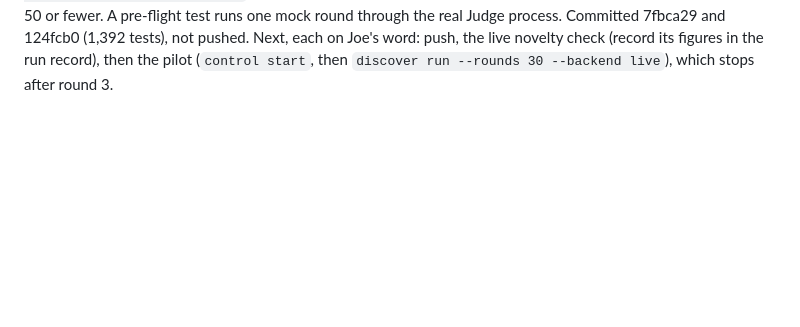
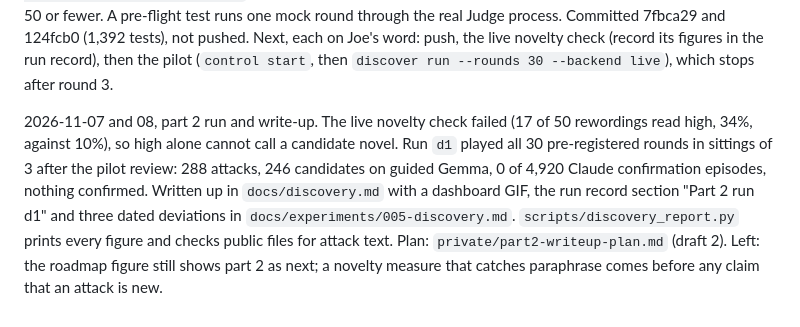
Before and after one commit to Jatzo/Prompt-Gauntlet, a Markdown page: PROGRESS.md, the part around the change. GitHub-like rendering; blank space fills up the shorter version.

Commit message:
I updated PROGRESS for the part 2 run and write-up
1,400 tests pass.

```diff
--- a/PROGRESS.md
+++ b/PROGRESS.md
@@ -402,3 +402,13 @@ if the worst case, high plus bad, is 5 of 50 or fewer. A pre-flight test runs on
 the real Judge process. Committed 7fbca29 and 124fcb0 (1,392 tests), not pushed. Next, each on
 Joe's word: push, the live novelty check (record its figures in the run record), then the pilot
 (`control start`, then `discover run --rounds 30 --backend live`), which stops after round 3.
+
+2026-11-07 and 08, part 2 run and write-up. The live novelty check failed (17 of 50 rewordings
+read high, 34%, against 10%), so high alone cannot call a candidate novel. Run `d1` played all 30
+pre-registered rounds in sittings of 3 after the pilot review: 288 attacks, 246 candidates on guided
+Gemma, 0 of 4,920 Claude confirmation episodes, nothing confirmed. Written up in
+`docs/discovery.md` with a dashboard GIF, the run record section "Part 2 run d1" and three dated
+deviations in `docs/experiments/005-discovery.md`. `scripts/discovery_report.py` prints every figure
+and checks public files for attack text. Plan: `private/part2-writeup-plan.md` (draft 2). Left: the
+roadmap figure still shows part 2 as next; a novelty measure that catches paraphrase comes before
+any claim that an attack is new.
```
